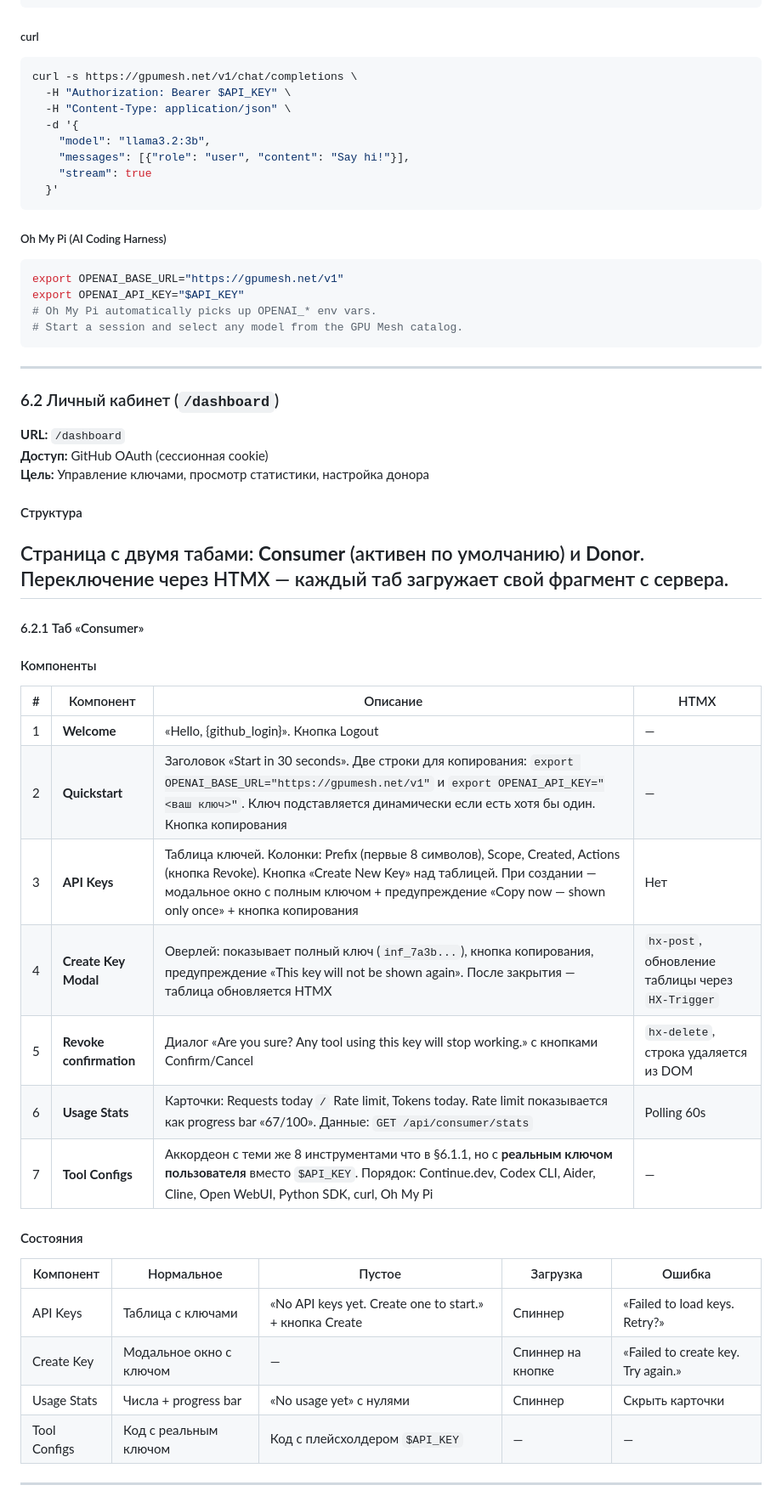
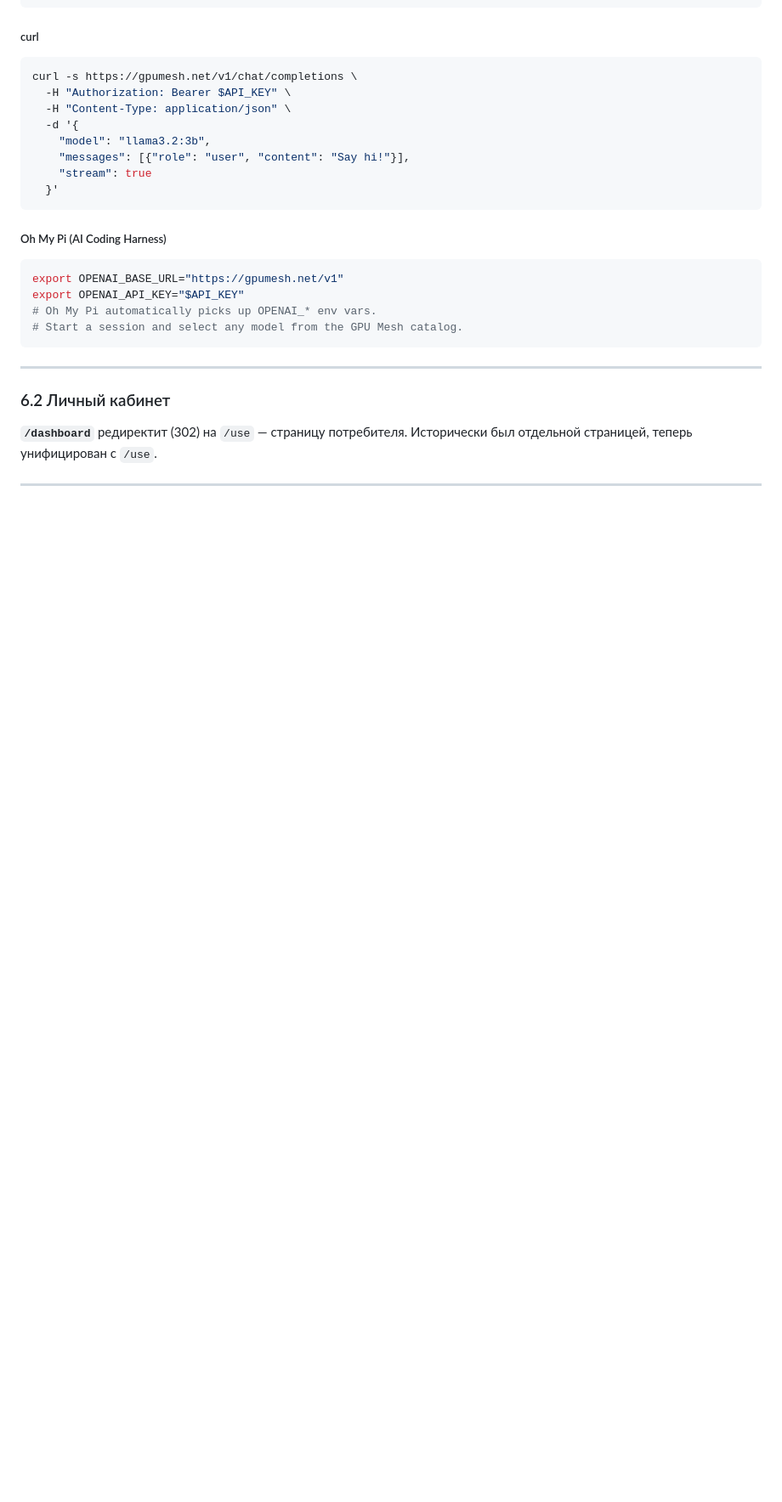
Before and after one commit to r00takaspin/gpumesh, a Markdown page: SPEC.md, the part around one of its changes. Shown at 85% size. Rendered like a GitHub page; blank space fills up the shorter version.

```diff
--- a/SPEC.md
+++ b/SPEC.md
@@ -518,39 +521,9 @@ export OPENAI_API_KEY="$API_KEY"
 
 ---
 
-### 6.2 Личный кабинет (`/dashboard`)
+### 6.2 Личный кабинет
 
-**URL:** `/dashboard`
-**Доступ:** GitHub OAuth (сессионная cookie)
-**Цель:** Управление ключами, просмотр статистики, настройка донора
-
-#### Структура
-
-Страница с двумя табами: **Consumer** (активен по умолчанию) и **Donor**. Переключение через HTMX — каждый таб загружает свой фрагмент с сервера.
----
-
-#### 6.2.1 Таб «Consumer»
-
-#### Компоненты
-
-| # | Компонент | Описание | HTMX |
-|---|---|---|---|
-| 1 | **Welcome** | «Hello, {github_login}». Кнопка Logout | — |
-| 2 | **Quickstart** | Заголовок «Start in 30 seconds». Две строки для копирования: `export OPENAI_BASE_URL="https://gpumesh.net/v1"` и `export OPENAI_API_KEY="<ваш ключ>"`. Ключ подставляется динамически если есть хотя бы один. Кнопка копирования | — |
-| 3 | **API Keys** | Таблица ключей. Колонки: Prefix (первые 8 символов), Scope, Created, Actions (кнопка Revoke). Кнопка «Create New Key» над таблицей. При создании — модальное окно с полным ключом + предупреждение «Copy now — shown only once» + кнопка копирования | Нет |
-| 4 | **Create Key Modal** | Оверлей: показывает полный ключ (`inf_7a3b...`), кнопка копирования, предупреждение «This key will not be shown again». После закрытия — таблица обновляется HTMX | `hx-post`, обновление таблицы через `HX-Trigger` |
-| 5 | **Revoke confirmation** | Диалог «Are you sure? Any tool using this key will stop working.» с кнопками Confirm/Cancel | `hx-delete`, строка удаляется из DOM |
-| 6 | **Usage Stats** | Карточки: Requests today `/` Rate limit, Tokens today. Rate limit показывается как progress bar «67/100». Данные: `GET /api/consumer/stats` | Polling 60s |
-| 7 | **Tool Configs** | Аккордеон с теми же 8 инструментами что в §6.1.1, но с **реальным ключом пользователя** вместо `$API_KEY`. Порядок: Continue.dev, Codex CLI, Aider, Cline, Open WebUI, Python SDK, curl, Oh My Pi | — |
-
-#### Состояния
-
-| Компонент | Нормальное | Пустое | Загрузка | Ошибка |
-|---|---|---|---|---|
-| API Keys | Таблица с ключами | «No API keys yet. Create one to start.» + кнопка Create | Спиннер | «Failed to load keys. Retry?» |
-| Create Key | Модальное окно с ключом | — | Спиннер на кнопке | «Failed to create key. Try again.» |
-| Usage Stats | Числа + progress bar | «No usage yet» с нулями | Спиннер | Скрыть карточки |
-| Tool Configs | Код с реальным ключом | Код с плейсхолдером `$API_KEY` | — | — |
+**`/dashboard`** редиректит (302) на `/use` — страницу потребителя. Исторически был отдельной страницей, теперь унифицирован с `/use`.
 
 ---
 
```
Also changed, not shown: other parts of SPEC.md (+63 -48 lines).
